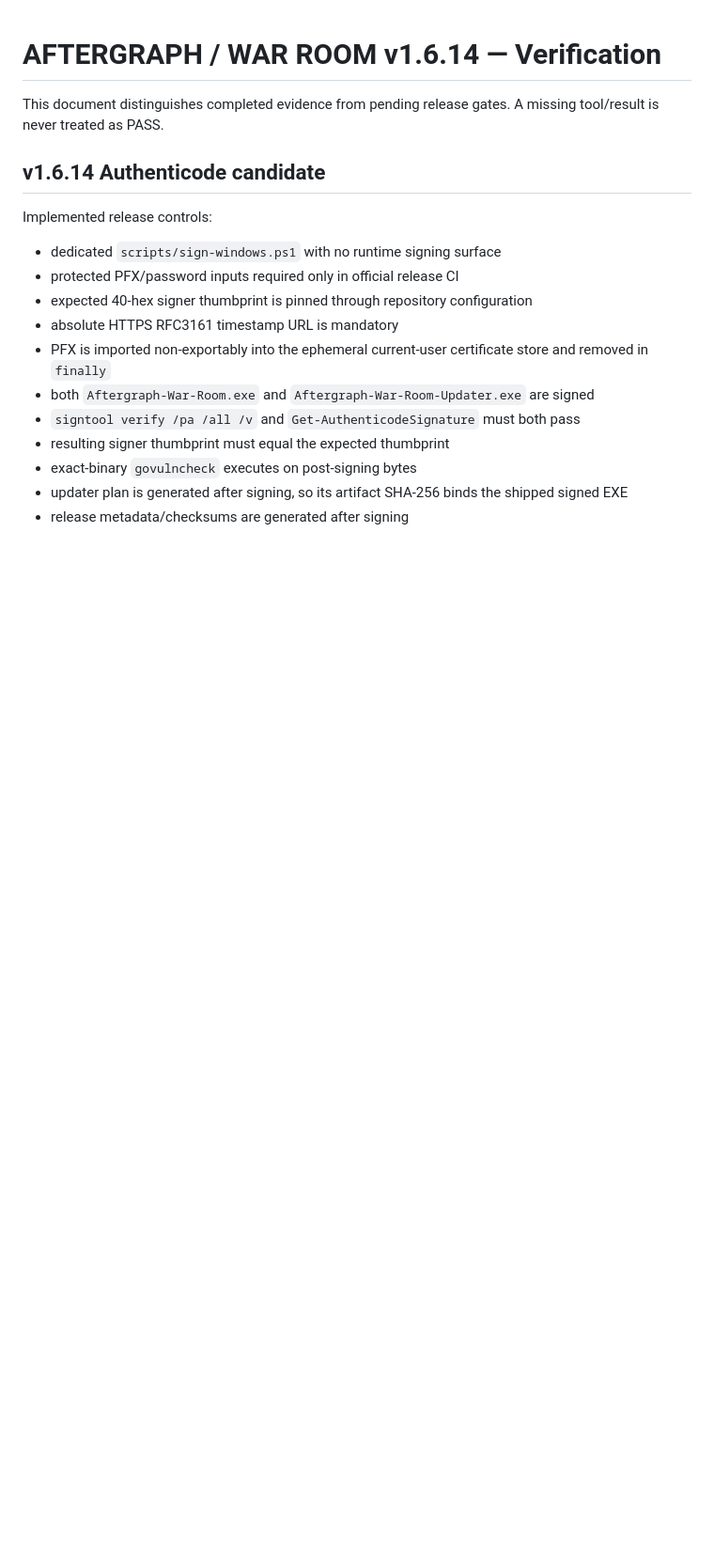
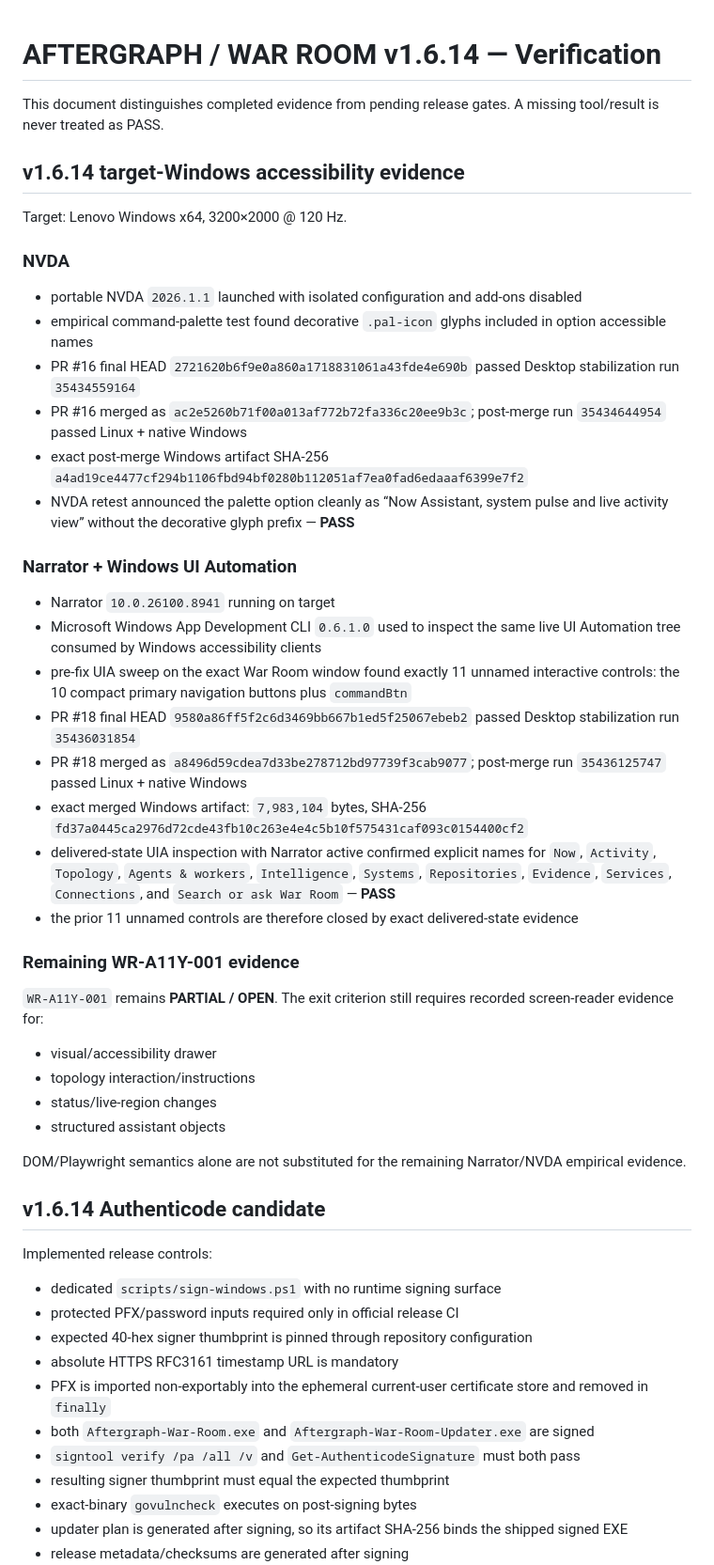
Before and after one commit to Aftergraph/war-room, a Markdown page: desktop/VERIFICATION.md, the part around the change. Shown at 94% size. Rendered like a GitHub page; blank space fills up the shorter version.

Commit message:
docs(desktop): bind NVDA and Narrator exact-state evidence

```diff
--- a/desktop/VERIFICATION.md
+++ b/desktop/VERIFICATION.md
@@ -1,6 +1,41 @@
 # AFTERGRAPH / WAR ROOM v1.6.14 — Verification
 
 This document distinguishes completed evidence from pending release gates. A missing tool/result is never treated as PASS.
+
+## v1.6.14 target-Windows accessibility evidence
+
+Target: Lenovo Windows x64, 3200×2000 @ 120 Hz.
+
+### NVDA
+
+- portable NVDA `2026.1.1` launched with isolated configuration and add-ons disabled
+- empirical command-palette test found decorative `.pal-icon` glyphs included in option accessible names
+- PR #16 final HEAD `2721620b6f9e0a860a1718831061a43fde4e690b` passed Desktop stabilization run `35434559164`
+- PR #16 merged as `ac2e5260b71f00a013af772b72fa336c20ee9b3c`; post-merge run `35434644954` passed Linux + native Windows
+- exact post-merge Windows artifact SHA-256 `a4ad19ce4477cf294b1106fbd94bf0280b112051af7ea0fad6edaaaf6399e7f2`
+- NVDA retest announced the palette option cleanly as “Now Assistant, system pulse and live activity view” without the decorative glyph prefix — **PASS**
+
+### Narrator + Windows UI Automation
+
+- Narrator `10.0.26100.8941` running on target
+- Microsoft Windows App Development CLI `0.6.1.0` used to inspect the same live UI Automation tree consumed by Windows accessibility clients
+- pre-fix UIA sweep on the exact War Room window found exactly 11 unnamed interactive controls: the 10 compact primary navigation buttons plus `commandBtn`
+- PR #18 final HEAD `9580a86ff5f2c6d3469bb667b1ed5f25067ebeb2` passed Desktop stabilization run `35436031854`
+- PR #18 merged as `a8496d59cdea7d33be278712bd97739f3cab9077`; post-merge run `35436125747` passed Linux + native Windows
+- exact merged Windows artifact: `7,983,104` bytes, SHA-256 `fd37a0445ca2976d72cde43fb10c263e4e4c5b10f575431caf093c0154400cf2`
+- delivered-state UIA inspection with Narrator active confirmed explicit names for `Now`, `Activity`, `Topology`, `Agents & workers`, `Intelligence`, `Systems`, `Repositories`, `Evidence`, `Services`, `Connections`, and `Search or ask War Room` — **PASS**
+- the prior 11 unnamed controls are therefore closed by exact delivered-state evidence
+
+### Remaining WR-A11Y-001 evidence
+
+`WR-A11Y-001` remains **PARTIAL / OPEN**. The exit criterion still requires recorded screen-reader evidence for:
+
+- visual/accessibility drawer
+- topology interaction/instructions
+- status/live-region changes
+- structured assistant objects
+
+DOM/Playwright semantics alone are not substituted for the remaining Narrator/NVDA empirical evidence.
 
 ## v1.6.14 Authenticode candidate
 
```
